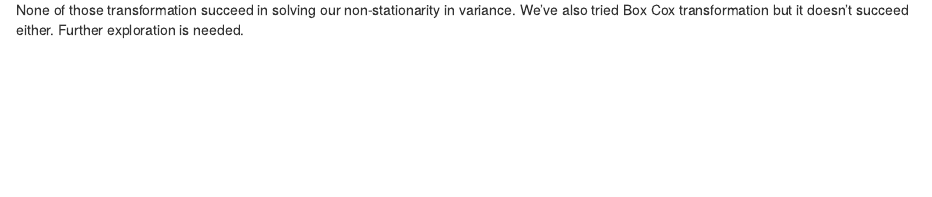
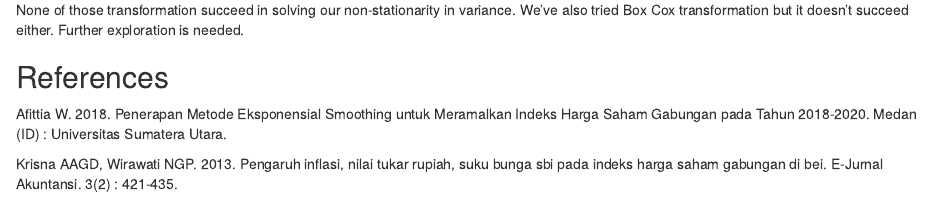
Before and after one commit to apricitea/exploringIHSG, an R Markdown document (exploration.Rmd): the page in a window 1100 px wide, from 10880 px down. The pictures show the output file exploration.html that the author committed with the source, opened offline.

Commit message:
add references

````diff
--- a/exploration.Rmd
+++ b/exploration.Rmd
@@ -105,3 +105,8 @@ ts.plot(ihsg.bc)
 ```
 
 None of those transformation succeed in solving our non-stationarity in variance. We've also tried Box Cox transformation but it doesn't succeed either. Further exploration is needed.
+
+## References
+Afittia W. 2018. Penerapan Metode Eksponensial Smoothing untuk Meramalkan Indeks Harga Saham Gabungan pada Tahun 2018-2020. Medan (ID) : Universitas Sumatera Utara.
+
+Krisna AAGD, Wirawati NGP. 2013. Pengaruh inflasi, nilai tukar rupiah, suku bunga sbi pada indeks harga saham gabungan di bei. E-Jurnal Akuntansi. 3(2) : 421-435.
````
Also changed, not shown: exploration.html.
